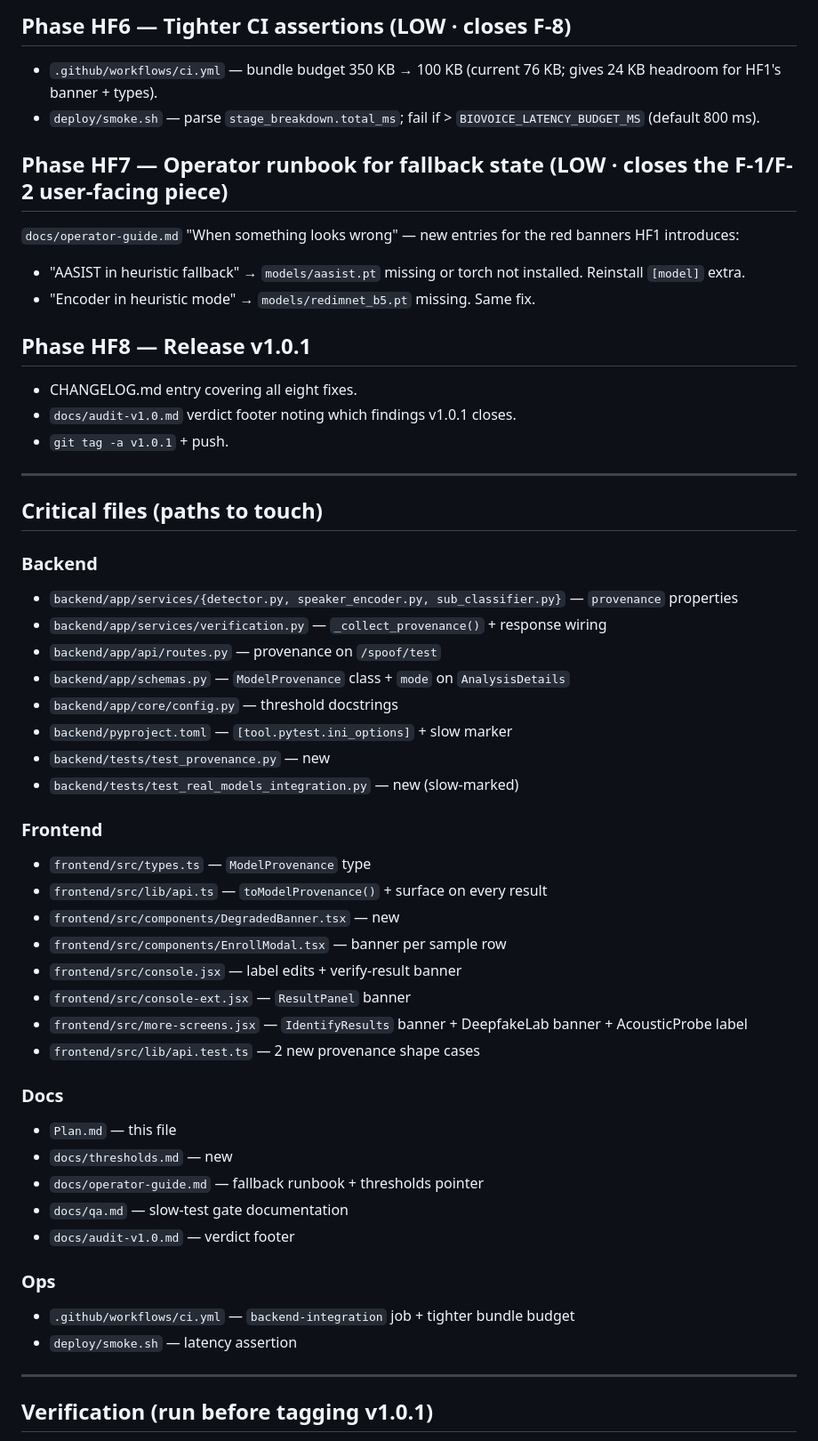
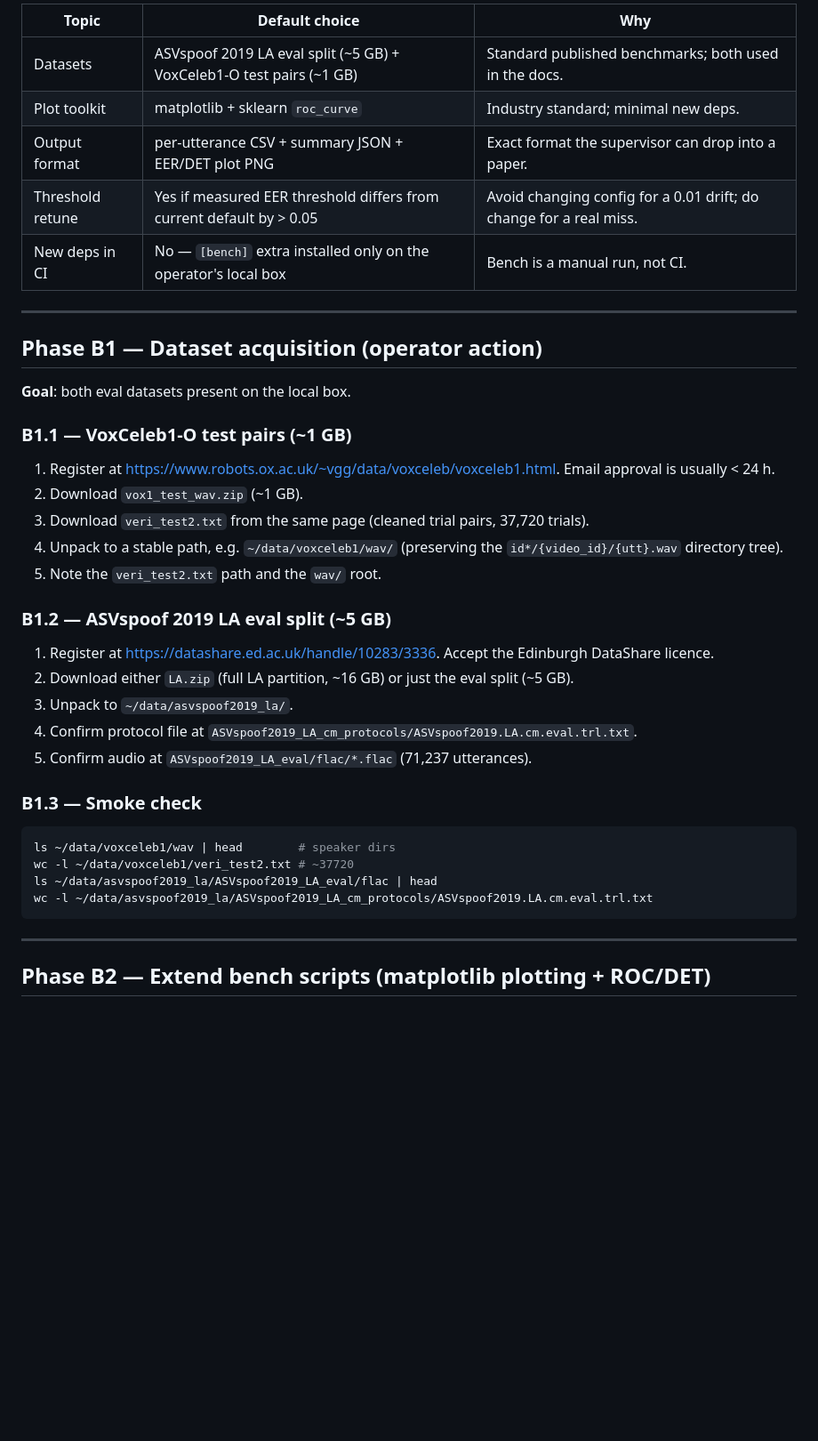
Before and after one commit to edenadiv/BioVoice-App, a Markdown page: Plan.md, the part around one of its changes. Shown at 89% size. GitHub-like rendering; blank space fills up the shorter version.

````diff
--- a/Plan.md
+++ b/Plan.md
@@ -106,56 +27,43 @@ markers = ["slow: real model load (skipped by default; run with -m slow)"]
-## Phase HF6 — Tighter CI assertions (LOW · closes F-8)
-
-- `.github/workflows/ci.yml` — bundle budget 350 KB → 100 KB (current 76 KB; gives 24 KB headroom for HF1's banner + types).
-- `deploy/smoke.sh` — parse `stage_breakdown.total_ms`; fail if > `BIOVOICE_LATENCY_BUDGET_MS` (default 800 ms).
-
-## Phase HF7 — Operator runbook for fallback state (LOW · closes the F-1/F-2 user-facing piece)
-
-`docs/operator-guide.md` "When something looks wrong" — new entries for the red banners HF1 introduces:
-- "AASIST in heuristic fallback" → `models/aasist.pt` missing or torch not installed. Reinstall `[model]` extra.
-- "Encoder in heuristic mode" → `models/redimnet_b5.pt` missing. Same fix.
-
-## Phase HF8 — Release v1.0.1
-
-- CHANGELOG.md entry covering all eight fixes.
-- `docs/audit-v1.0.md` verdict footer noting which findings v1.0.1 closes.
-- `git tag -a v1.0.1` + push.
+| Topic | Default choice | Why |
+|---|---|---|
+| Datasets | ASVspoof 2019 LA eval split (~5 GB) + VoxCeleb1-O test pairs (~1 GB) | Standard published benchmarks; both used in the docs. |
+| Plot toolkit | matplotlib + sklearn `roc_curve` | Industry standard; minimal new deps. |
+| Output format | per-utterance CSV + summary JSON + EER/DET plot PNG | Exact format the supervisor can drop into a paper. |
+| Threshold retune | Yes if measured EER threshold differs from current default by > 0.05 | Avoid changing config for a 0.01 drift; do change for a real miss. |
+| New deps in CI | No — `[bench]` extra installed only on the operator's local box | Bench is a manual run, not CI. |
 
 ---
 
-## Critical files (paths to touch)
+## Phase B1 — Dataset acquisition (operator action)
 
-### Backend
-- `backend/app/services/{detector.py, speaker_encoder.py, sub_classifier.py}` — `provenance` properties
-- `backend/app/services/verification.py` — `_collect_provenance()` + response wiring
-- `backend/app/api/routes.py` — provenance on `/spoof/test`
-- `backend/app/schemas.py` — `ModelProvenance` class + `mode` on `AnalysisDetails`
-- `backend/app/core/config.py` — threshold docstrings
-- `backend/pyproject.toml` — `[tool.pytest.ini_options]` + slow marker
-- `backend/tests/test_provenance.py` — new
-- `backend/tests/test_real_models_integration.py` — new (slow-marked)
+**Goal**: both eval datasets present on the local box.
 
-### Frontend
-- `frontend/src/types.ts` — `ModelProvenance` type
-- `frontend/src/lib/api.ts` — `toModelProvenance()` + surface on every result
-- `frontend/src/components/DegradedBanner.tsx` — new
-- `frontend/src/components/EnrollModal.tsx` — banner per sample row
-- `frontend/src/console.jsx` — label edits + verify-result banner
-- `frontend/src/console-ext.jsx` — `ResultPanel` banner
-- `frontend/src/more-screens.jsx` — `IdentifyResults` banner + DeepfakeLab banner + AcousticProbe label
-- `frontend/src/lib/api.test.ts` — 2 new provenance shape cases
+### B1.1 — VoxCeleb1-O test pairs (~1 GB)
 
-### Docs
-- `Plan.md` — this file
-- `docs/thresholds.md` — new
-- `docs/operator-guide.md` — fallback runbook + thresholds pointer
-- `docs/qa.md` — slow-test gate documentation
-- `docs/audit-v1.0.md` — verdict footer
+1. Register at <https://www.robots.ox.ac.uk/~vgg/data/voxceleb/voxceleb1.html>. Email approval is usually < 24 h.
+2. Download `vox1_test_wav.zip` (~1 GB).
+3. Download `veri_test2.txt` from the same page (cleaned trial pairs, 37,720 trials).
+4. Unpack to a stable path, e.g. `~/data/voxceleb1/wav/` (preserving the `id*/{video_id}/{utt}.wav` directory tree).
+5. Note the `veri_test2.txt` path and the `wav/` root.
 
-### Ops
-- `.github/workflows/ci.yml` — `backend-integration` job + tighter bundle budget
-- `deploy/smoke.sh` — latency assertion
+### B1.2 — ASVspoof 2019 LA eval split (~5 GB)
+
+1. Register at <https://datashare.ed.ac.uk/handle/10283/3336>. Accept the Edinburgh DataShare licence.
+2. Download either `LA.zip` (full LA partition, ~16 GB) or just the eval split (~5 GB).
+3. Unpack to `~/data/asvspoof2019_la/`.
+4. Confirm protocol file at `ASVspoof2019_LA_cm_protocols/ASVspoof2019.LA.cm.eval.trl.txt`.
+5. Confirm audio at `ASVspoof2019_LA_eval/flac/*.flac` (71,237 utterances).
+
+### B1.3 — Smoke check
+
+```bash
+ls ~/data/voxceleb1/wav | head        # speaker dirs
+wc -l ~/data/voxceleb1/veri_test2.txt # ~37720
+ls ~/data/asvspoof2019_la/ASVspoof2019_LA_eval/flac | head
+wc -l ~/data/asvspoof2019_la/ASVspoof2019_LA_cm_protocols/ASVspoof2019.LA.cm.eval.trl.txt
+```
 
 ---
 
-## Verification (run before tagging v1.0.1)
+## Phase B2 — Extend bench scripts (matplotlib plotting + ROC/DET)
 
````
Also changed, not shown: other parts of Plan.md (+193 -116 lines).
